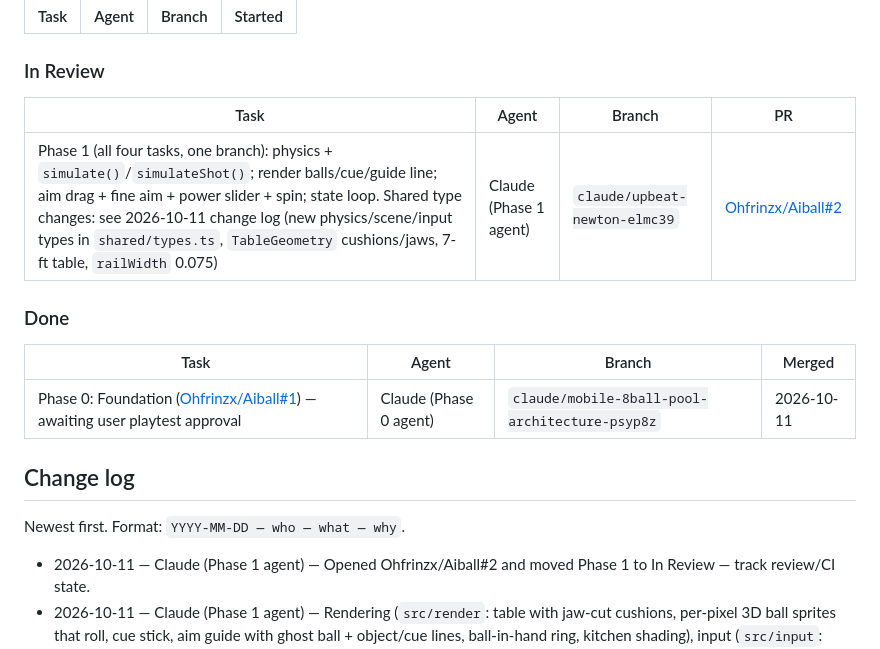
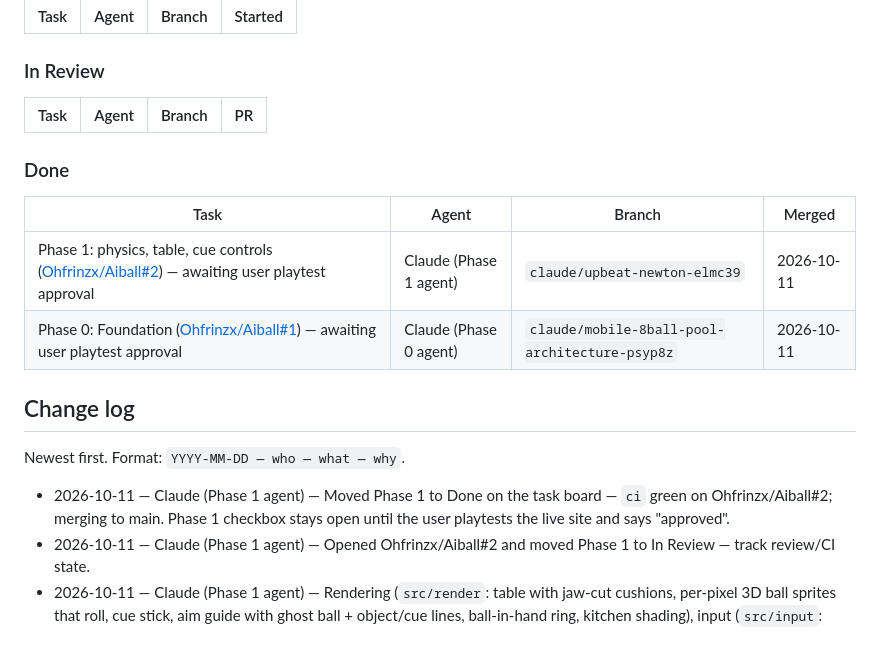
Before and after one commit to Ohfrinzx/Aiball, a Markdown page: PROGRESS.md, the part around the change. GitHub-like rendering.

Commit message:
Move Phase 1 to Done in PROGRESS.md
Co-Authored-By: Claude Opus 5.5 <noreply@anthropic.com>
Claude-Session: https://claude.ai/code/session_01MRiQHjVcUm5teRorSKNWqj

```diff
--- a/PROGRESS.md
+++ b/PROGRESS.md
@@ -40,20 +40,21 @@ playtested the live site and said "approved".
 
 ### In Review
 
-| Task                                                                                                                                                                                                                                                                                                                                 | Agent                  | Branch                        | PR                                                             |
-| ------------------------------------------------------------------------------------------------------------------------------------------------------------------------------------------------------------------------------------------------------------------------------------------------------------------------------------ | ---------------------- | ----------------------------- | -------------------------------------------------------------- |
-| Phase 1 (all four tasks, one branch): physics + `simulate()`/`simulateShot()`; render balls/cue/guide line; aim drag + fine aim + power slider + spin; state loop. Shared type changes: see 2026-10-11 change log (new physics/scene/input types in `shared/types.ts`, `TableGeometry` cushions/jaws, 7-ft table, `railWidth` 0.075) | Claude (Phase 1 agent) | `claude/upbeat-newton-elmc39` | [Ohfrinzx/Aiball#2](https://github.com/Ohfrinzx/Aiball/pull/2) |
+| Task | Agent | Branch | PR  |
+| ---- | ----- | ------ | --- |
 
 ### Done
 
-| Task                                                                                                                   | Agent                  | Branch                                         | Merged     |
-| ---------------------------------------------------------------------------------------------------------------------- | ---------------------- | ---------------------------------------------- | ---------- |
-| Phase 0: Foundation ([Ohfrinzx/Aiball#1](https://github.com/Ohfrinzx/Aiball/pull/1)) — awaiting user playtest approval | Claude (Phase 0 agent) | `claude/mobile-8ball-pool-architecture-psyp8z` | 2026-10-11 |
+| Task                                                                                                                                     | Agent                  | Branch                                         | Merged     |
+| ---------------------------------------------------------------------------------------------------------------------------------------- | ---------------------- | ---------------------------------------------- | ---------- |
+| Phase 1: physics, table, cue controls ([Ohfrinzx/Aiball#2](https://github.com/Ohfrinzx/Aiball/pull/2)) — awaiting user playtest approval | Claude (Phase 1 agent) | `claude/upbeat-newton-elmc39`                  | 2026-10-11 |
+| Phase 0: Foundation ([Ohfrinzx/Aiball#1](https://github.com/Ohfrinzx/Aiball/pull/1)) — awaiting user playtest approval                   | Claude (Phase 0 agent) | `claude/mobile-8ball-pool-architecture-psyp8z` | 2026-10-11 |
 
 ## Change log
 
 Newest first. Format: `YYYY-MM-DD — who — what — why`.
 
+- 2026-10-11 — Claude (Phase 1 agent) — Moved Phase 1 to Done on the task board — `ci` green on Ohfrinzx/Aiball#2; merging to main. Phase 1 checkbox stays open until the user playtests the live site and says "approved".
 - 2026-10-11 — Claude (Phase 1 agent) — Opened Ohfrinzx/Aiball#2 and moved Phase 1 to In Review — track review/CI state.
 - 2026-10-11 — Claude (Phase 1 agent) — Rendering (`src/render`: table with jaw-cut cushions, per-pixel 3D ball sprites that roll, cue stick, aim guide with ghost ball + object/cue lines, ball-in-hand ring, kitchen shading), input (`src/input`: drag-to-rotate aim, tap-to-aim, fine-aim wheel, mouse-wheel fine aim, pull-back power slider, spin pad, cue ball dragging), HUD (`src/ui`: top bar, power slider, fine-aim wheel, spin picker, toasts), game loop (`src/state`: practice mode, recorded-playback animation, strike animation, scratch → ball in hand, re-rack, `?seed=`), `index.html` gains `#scene` canvas and `#hud`, `src/styles.css` safe-area frame; unit tests for input/state; Playwright gameplay tests; README controls — completes Phase 1 controls and flow.
 - 2026-10-11 — Claude (Phase 1 agent) — Physics engine (`src/physics`: fixed 1/240 s step, continuous collision detection, slide→roll friction, top/back/side spin, rail english, pocket jaws with rattle, soft-contact clusters for the break, `simulate()`/`simulateShot()`/`predictAim()`), rack (`src/rules/rack.ts`), 7-ft table geometry with jaws (`src/shared`), unit tests — Phase 1 core mechanics. Shared changes: new types in `shared/types.ts` (BallState, TableState, ShotResult, ShotPlayback, AimPrediction, SceneView, InputHandlers, …), `TableGeometry` gained cushions/jawTips/cushionOutlines/headSpot, `Pocket` gained `mouth`, `ViewTransform` gained `tableRect`; `shared/tableGeometry.ts`, `shared/quat.ts` added. Affects render (table drawing) and every future module.
```
